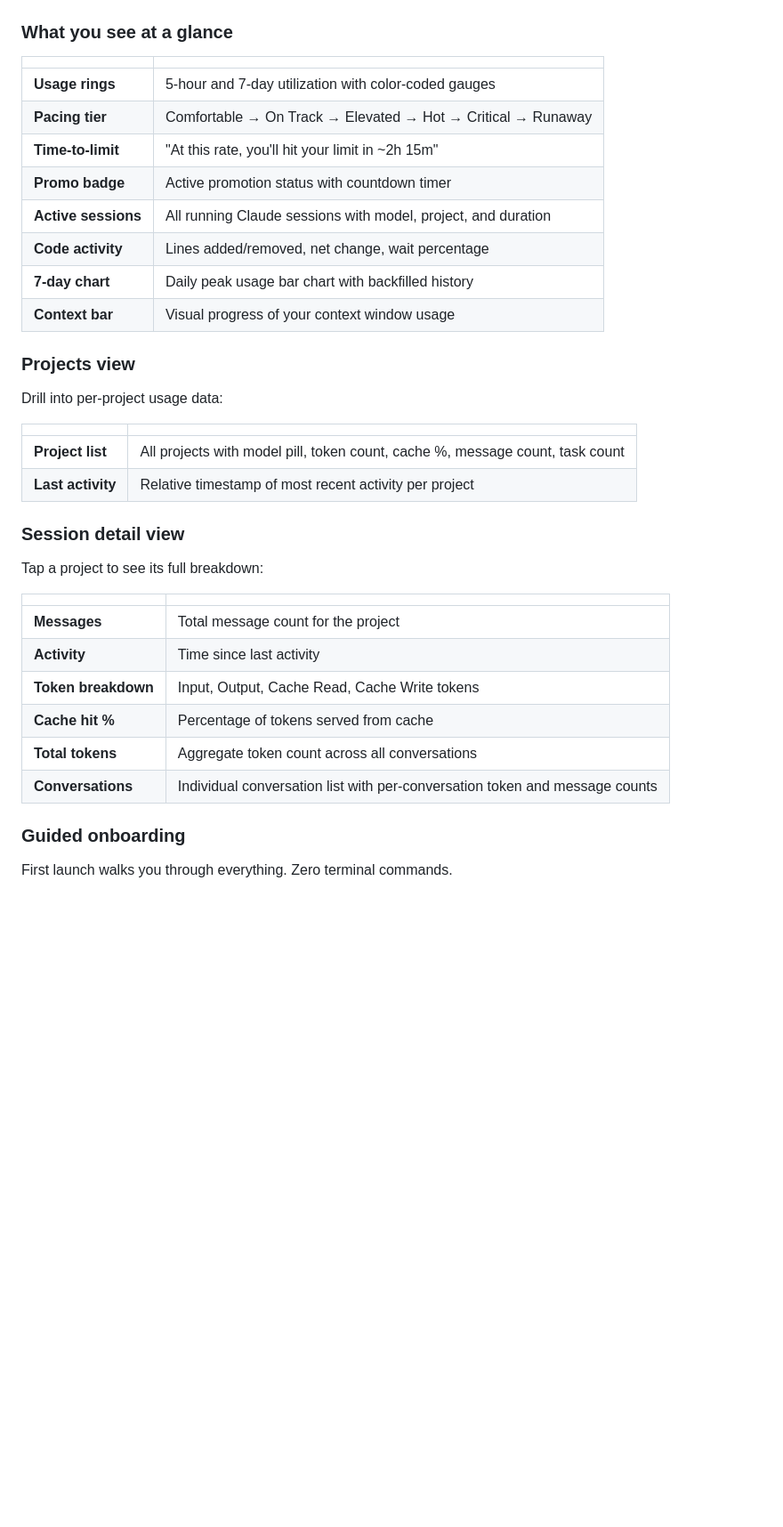
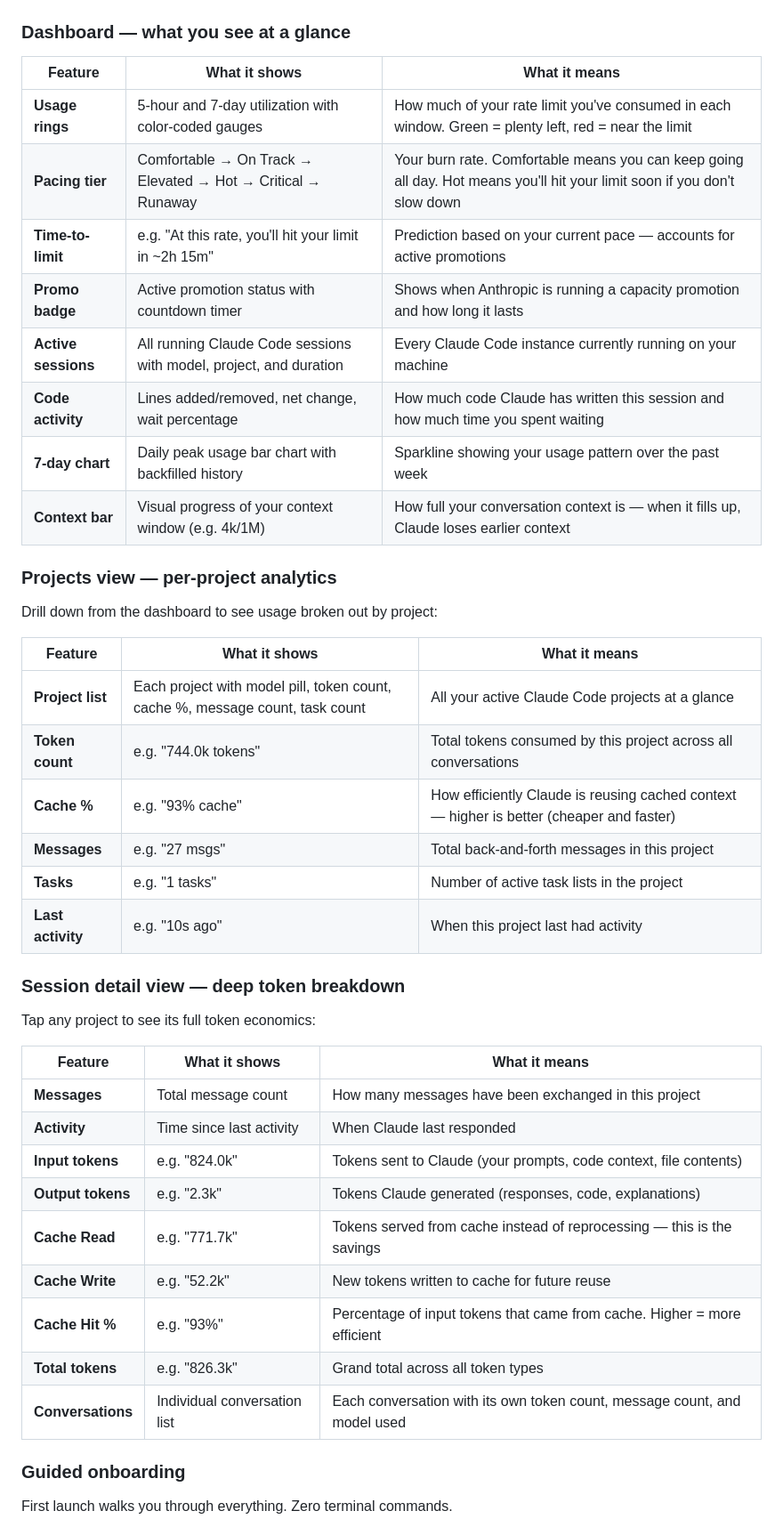
Before and after one commit to ronrefael/sonde, a Markdown page: README.md, the part around one of its changes. Shown at 89% size. Rendered like a GitHub page; blank space fills up the shorter version.

Commit message:
docs: comprehensive README — explain all data, per-project analytics, token breakdown
Expand dashboard, projects view, and session detail sections with
three-column tables explaining what each metric shows and what it
means for the user. Add feature bullet list to intro. Update GitHub
repo description to remove 2X-specific language.

Co-Authored-By: Claude Opus 4.6 (1M context) <noreply@anthropic.com>

```diff
--- a/README.md
+++ b/README.md
@@ -126,40 +133,47 @@ Click to open the full dashboard:
   <img src="assets/screenshots/dashboard-system-dark.png" alt="System dark" width="380">
 </p>
 
-### What you see at a glance
+### Dashboard — what you see at a glance
 
-| | |
-|---|---|
-| **Usage rings** | 5-hour and 7-day utilization with color-coded gauges |
-| **Pacing tier** | Comfortable → On Track → Elevated → Hot → Critical → Runaway |
-| **Time-to-limit** | "At this rate, you'll hit your limit in ~2h 15m" |
-| **Promo badge** | Active promotion status with countdown timer |
-| **Active sessions** | All running Claude sessions with model, project, and duration |
-| **Code activity** | Lines added/removed, net change, wait percentage |
-| **7-day chart** | Daily peak usage bar chart with backfilled history |
-| **Context bar** | Visual progress of your context window usage |
+| Feature | What it shows | What it means |
+|---------|---------------|---------------|
+| **Usage rings** | 5-hour and 7-day utilization with color-coded gauges | How much of your rate limit you've consumed in each window. Green = plenty left, red = near the limit |
+| **Pacing tier** | Comfortable → On Track → Elevated → Hot → Critical → Runaway | Your burn rate. Comfortable means you can keep going all day. Hot means you'll hit your limit soon if you don't slow down |
+| **Time-to-limit** | e.g. "At this rate, you'll hit your limit in ~2h 15m" | Prediction based on your current pace — accounts for active promotions |
+| **Promo badge** | Active promotion status with countdown timer | Shows when Anthropic is running a capacity promotion and how long it lasts |
+| **Active sessions** | All running Claude Code sessions with model, project, and duration | Every Claude Code instance currently running on your machine |
+| **Code activity** | Lines added/removed, net change, wait percentage | How much code Claude has written this session and how much time you spent waiting |
+| **7-day chart** | Daily peak usage bar chart with backfilled history | Sparkline showing your usage pattern over the past week |
+| **Context bar** | Visual progress of your context window (e.g. 4k/1M) | How full your conversation context is — when it fills up, Claude loses earlier context |
 
-### Projects view
+### Projects view — per-project analytics
 
-Drill into per-project usage data:
+Drill down from the dashboard to see usage broken out by project:
 
-| | |
-|---|---|
-| **Project list** | All projects with model pill, token count, cache %, message count, task count |
-| **Last activity** | Relative timestamp of most recent activity per project |
+| Feature | What it shows | What it means |
+|---------|---------------|---------------|
+| **Project list** | Each project with model pill, token count, cache %, message count, task count | All your active Claude Code projects at a glance |
+| **Token count** | e.g. "744.0k tokens" | Total tokens consumed by this project across all conversations |
+| **Cache %** | e.g. "93% cache" | How efficiently Claude is reusing cached context — higher is better (cheaper and faster) |
+| **Messages** | e.g. "27 msgs" | Total back-and-forth messages in this project |
+| **Tasks** | e.g. "1 tasks" | Number of active task lists in the project |
+| **Last activity** | e.g. "10s ago" | When this project last had activity |
 
-### Session detail view
+### Session detail view — deep token breakdown
 
-Tap a project to see its full breakdown:
+Tap any project to see its full token economics:
 
-| | |
-|---|---|
-| **Messages** | Total message count for the project |
-| **Activity** | Time since last activity |
-| **Token breakdown** | Input, Output, Cache Read, Cache Write tokens |
-| **Cache hit %** | Percentage of tokens served from cache |
-| **Total tokens** | Aggregate token count across all conversations |
-| **Conversations** | Individual conversation list with per-conversation token and message counts |
+| Feature | What it shows | What it means |
+|---------|---------------|---------------|
+| **Messages** | Total message count | How many messages have been exchanged in this project |
+| **Activity** | Time since last activity | When Claude last responded |
+| **Input tokens** | e.g. "824.0k" | Tokens sent to Claude (your prompts, code context, file contents) |
+| **Output tokens** | e.g. "2.3k" | Tokens Claude generated (responses, code, explanations) |
+| **Cache Read** | e.g. "771.7k" | Tokens served from cache instead of reprocessing — this is the savings |
+| **Cache Write** | e.g. "52.2k" | New tokens written to cache for future reuse |
+| **Cache Hit %** | e.g. "93%" | Percentage of input tokens that came from cache. Higher = more efficient |
+| **Total tokens** | e.g. "826.3k" | Grand total across all token types |
+| **Conversations** | Individual conversation list | Each conversation with its own token count, message count, and model used |
 
 ### Guided onboarding
 
```
Also changed, not shown: other parts of README.md (+8 -1 lines).
